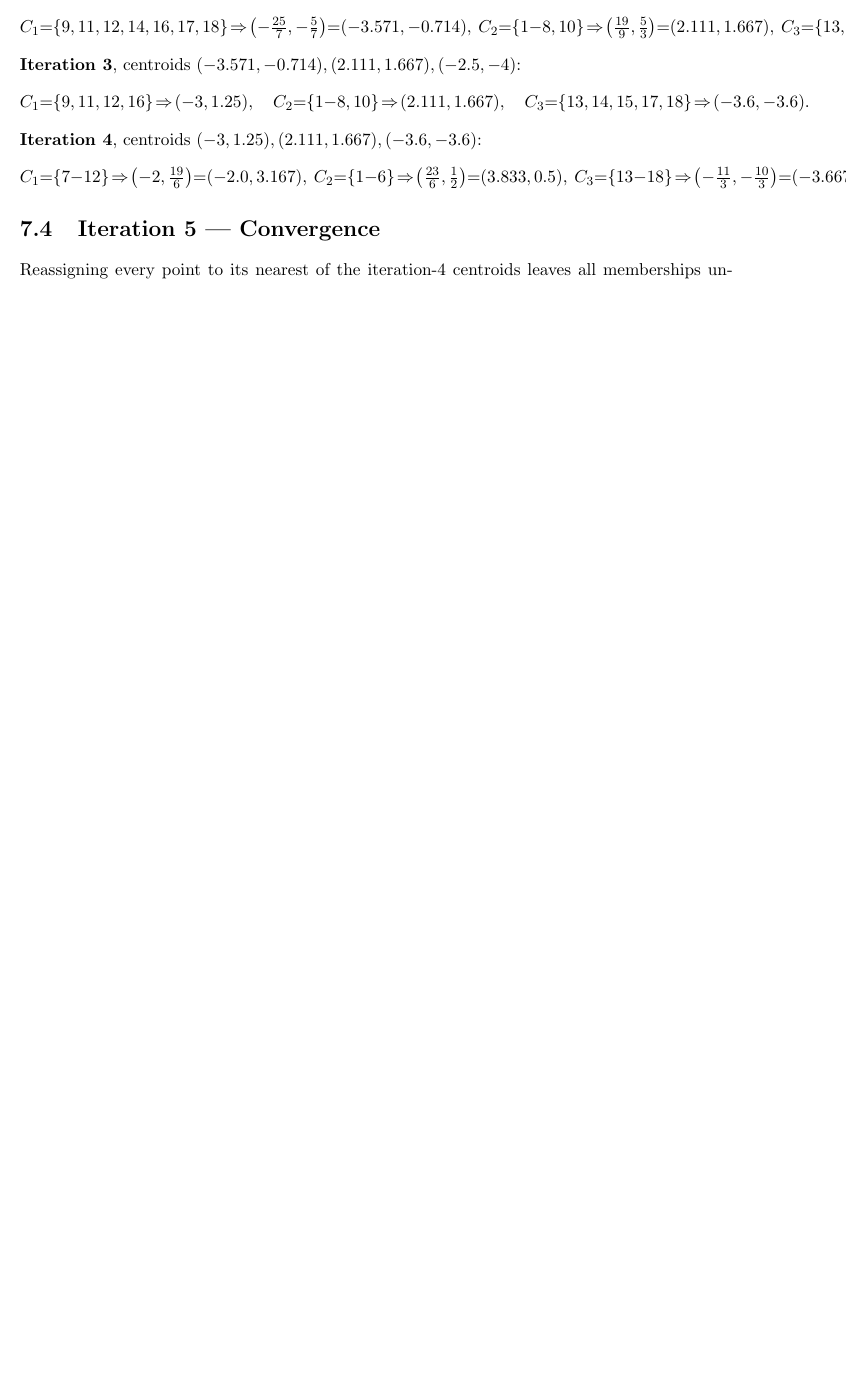
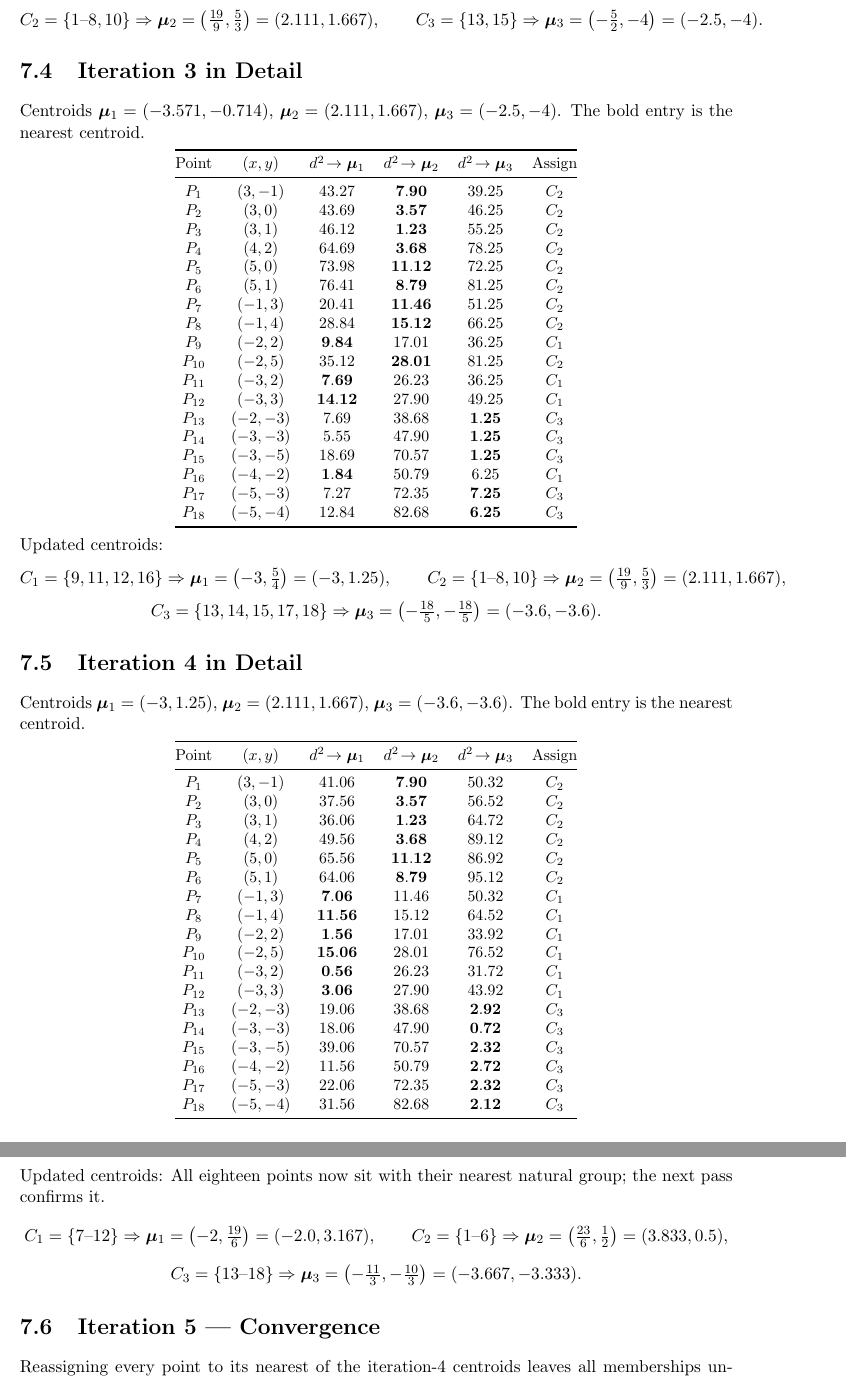
Before and after one commit to eghamit/Intro-ML, a LaTeX thesis (k-means_clustering.tex): part of page 16 of 22 before the commit and two parts of pages 17 and 18 of 24 after it, the two joined at a grey line, cut so that both start at the same text, the shorter picture padded with empty space. Compiled offline with pdfLaTeX.

Commit message:
Expand iterations 2-4 of the k=3 example into full per-point tables
Replace the compact 'Iterations 2--4' summary with three detailed sections
matching Iteration 1: each shows the full 18-row squared-distance table (to all
three centroids, nearest bolded) and the resulting cluster memberships and
updated centroids. All squared distances computed exactly from fractional
centroids and rounded to two decimals.

Co-Authored-By: Claude Opus 4.8 <noreply@anthropic.com>
Claude-Session: https://claude.ai/code/session_01SL5azKFfqgPwaThxRfVycE

```diff
--- a/k-means_clustering.tex
+++ b/k-means_clustering.tex
@@ -675,24 +703,85 @@ urlcolor=blue!60!black,linktocpage=true]{hyperref}
+C_1=\{9,11,12,14,16,17,18\}\Rightarrow\vmu_1=\bigl(-\tfrac{25}{7},-\tfrac{5}{7}\bigr)=(-3.571,-0.714),
+\]
+\[
+C_2=\{1\text{--}8,10\}\Rightarrow\vmu_2=\bigl(\tfrac{19}{9},\tfrac{5}{3}\bigr)=(2.111,1.667),\qquad
+C_3=\{13,15\}\Rightarrow\vmu_3=\bigl(-\tfrac{5}{2},-4\bigr)=(-2.5,-4).
+\]
 
-	\noindent\textbf{Iteration 2}, centroids $(-3.375,-1),(2,2),(0,-3)$:
+	\section{Iteration 3 in Detail}
+	Centroids $\vmu_1=(-3.571,-0.714)$, $\vmu_2=(2.111,1.667)$, $\vmu_3=(-2.5,-4)$. The bold entry is the nearest centroid.
+	\begin{center}
+	\small
+	\begin{tabular}{@{}ccccc c@{}}
+	\toprule
+	Point & $(x,y)$ & $d^2\!\to\vmu_1$ & $d^2\!\to\vmu_2$ & $d^2\!\to\vmu_3$ & Assign\\
+	\midrule
+	$P_{1}$ & $(3,-1)$ & $43.27$ & $\mathbf{7.90}$ & $39.25$ & $C_2$\\
+	$P_{2}$ & $(3,0)$ & $43.69$ & $\mathbf{3.57}$ & $46.25$ & $C_2$\\
+	$P_{3}$ & $(3,1)$ & $46.12$ & $\mathbf{1.23}$ & $55.25$ & $C_2$\\
+	$P_{4}$ & $(4,2)$ & $64.69$ & $\mathbf{3.68}$ & $78.25$ & $C_2$\\
+	$P_{5}$ & $(5,0)$ & $73.98$ & $\mathbf{11.12}$ & $72.25$ & $C_2$\\
+	$P_{6}$ & $(5,1)$ & $76.41$ & $\mathbf{8.79}$ & $81.25$ & $C_2$\\
+	$P_{7}$ & $(-1,3)$ & $20.41$ & $\mathbf{11.46}$ & $51.25$ & $C_2$\\
+	$P_{8}$ & $(-1,4)$ & $28.84$ & $\mathbf{15.12}$ & $66.25$ & $C_2$\\
+	$P_{9}$ & $(-2,2)$ & $\mathbf{9.84}$ & $17.01$ & $36.25$ & $C_1$\\
+	$P_{10}$ & $(-2,5)$ & $35.12$ & $\mathbf{28.01}$ & $81.25$ & $C_2$\\
+	$P_{11}$ & $(-3,2)$ & $\mathbf{7.69}$ & $26.23$ & $36.25$ & $C_1$\\
+	$P_{12}$ & $(-3,3)$ & $\mathbf{14.12}$ & $27.90$ & $49.25$ & $C_1$\\
+	$P_{13}$ & $(-2,-3)$ & $7.69$ & $38.68$ & $\mathbf{1.25}$ & $C_3$\\
+	$P_{14}$ & $(-3,-3)$ & $5.55$ & $47.90$ & $\mathbf{1.25}$ & $C_3$\\
+	$P_{15}$ & $(-3,-5)$ & $18.69$ & $70.57$ & $\mathbf{1.25}$ & $C_3$\\
+	$P_{16}$ & $(-4,-2)$ & $\mathbf{1.84}$ & $50.79$ & $6.25$ & $C_1$\\
+	$P_{17}$ & $(-5,-3)$ & $7.27$ & $72.35$ & $\mathbf{7.25}$ & $C_3$\\
+	$P_{18}$ & $(-5,-4)$ & $12.84$ & $82.68$ & $\mathbf{6.25}$ & $C_3$\\
+	\bottomrule
+	\end{tabular}
+	\end{center}
+	Updated centroids:
 	\[
-	C_1{=}\{9,11,12,14,16,17,18\}\!\Rightarrow\!\bigl(-\tfrac{25}{7},-\tfrac57\bigr){=}(-3.571,-0.714),\
-	C_2{=}\{1{-}8,10\}\!\Rightarrow\!\bigl(\tfrac{19}{9},\tfrac53\bigr){=}(2.111,1.667),\
-	C_3{=}\{13,15\}\!\Rightarrow\!(-2.5,-4).
-	\]
+C_1=\{9,11,12,16\}\Rightarrow\vmu_1=\bigl(-3,\tfrac{5}{4}\bigr)=(-3,1.25),\qquad
+C_2=\{1\text{--}8,10\}\Rightarrow\vmu_2=\bigl(\tfrac{19}{9},\tfrac{5}{3}\bigr)=(2.111,1.667),
+\]
+\[
+C_3=\{13,14,15,17,18\}\Rightarrow\vmu_3=\bigl(-\tfrac{18}{5},-\tfrac{18}{5}\bigr)=(-3.6,-3.6).
+\]
 
-	\noindent\textbf{Iteration 3}, centroids $(-3.571,-0.714),(2.111,1.667),(-2.5,-4)$:
+	\section{Iteration 4 in Detail}
+	Centroids $\vmu_1=(-3,1.25)$, $\vmu_2=(2.111,1.667)$, $\vmu_3=(-3.6,-3.6)$. The bold entry is the nearest centroid.
+	\begin{center}
+	\small
+	\begin{tabular}{@{}ccccc c@{}}
+	\toprule
+	Point & $(x,y)$ & $d^2\!\to\vmu_1$ & $d^2\!\to\vmu_2$ & $d^2\!\to\vmu_3$ & Assign\\
+	\midrule
+	$P_{1}$ & $(3,-1)$ & $41.06$ & $\mathbf{7.90}$ & $50.32$ & $C_2$\\
+	$P_{2}$ & $(3,0)$ & $37.56$ & $\mathbf{3.57}$ & $56.52$ & $C_2$\\
+	$P_{3}$ & $(3,1)$ & $36.06$ & $\mathbf{1.23}$ & $64.72$ & $C_2$\\
+	$P_{4}$ & $(4,2)$ & $49.56$ & $\mathbf{3.68}$ & $89.12$ & $C_2$\\
+	$P_{5}$ & $(5,0)$ & $65.56$ & $\mathbf{11.12}$ & $86.92$ & $C_2$\\
+	$P_{6}$ & $(5,1)$ & $64.06$ & $\mathbf{8.79}$ & $95.12$ & $C_2$\\
+	$P_{7}$ & $(-1,3)$ & $\mathbf{7.06}$ & $11.46$ & $50.32$ & $C_1$\\
+	$P_{8}$ & $(-1,4)$ & $\mathbf{11.56}$ & $15.12$ & $64.52$ & $C_1$\\
+	$P_{9}$ & $(-2,2)$ & $\mathbf{1.56}$ & $17.01$ & $33.92$ & $C_1$\\
+	$P_{10}$ & $(-2,5)$ & $\mathbf{15.06}$ & $28.01$ & $76.52$ & $C_1$\\
+	$P_{11}$ & $(-3,2)$ & $\mathbf{0.56}$ & $26.23$ & $31.72$ & $C_1$\\
+	$P_{12}$ & $(-3,3)$ & $\mathbf{3.06}$ & $27.90$ & $43.92$ & $C_1$\\
+	$P_{13}$ & $(-2,-3)$ & $19.06$ & $38.68$ & $\mathbf{2.92}$ & $C_3$\\
+	$P_{14}$ & $(-3,-3)$ & $18.06$ & $47.90$ & $\mathbf{0.72}$ & $C_3$\\
+	$P_{15}$ & $(-3,-5)$ & $39.06$ & $70.57$ & $\mathbf{2.32}$ & $C_3$\\
+	$P_{16}$ & $(-4,-2)$ & $11.56$ & $50.79$ & $\mathbf{2.72}$ & $C_3$\\
+	$P_{17}$ & $(-5,-3)$ & $22.06$ & $72.35$ & $\mathbf{2.32}$ & $C_3$\\
+	$P_{18}$ & $(-5,-4)$ & $31.56$ & $82.68$ & $\mathbf{2.12}$ & $C_3$\\
+	\bottomrule
+	\end{tabular}
+	\end{center}
+	Updated centroids: All eighteen points now sit with their nearest natural group; the next pass confirms it.
 	\[
-	C_1{=}\{9,11,12,16\}\!\Rightarrow\!(-3,1.25),\quad
-	C_2{=}\{1{-}8,10\}\!\Rightarrow\!(2.111,1.667),\quad
-	C_3{=}\{13,14,15,17,18\}\!\Rightarrow\!(-3.6,-3.6).
-	\]
-
-	\noindent\textbf{Iteration 4}, centroids $(-3,1.25),(2.111,1.667),(-3.6,-3.6)$:
-	\[
-	C_1{=}\{7{-}12\}\!\Rightarrow\!\bigl(-2,\tfrac{19}{6}\bigr){=}(-2.0,3.167),\
-	C_2{=}\{1{-}6\}\!\Rightarrow\!\bigl(\tfrac{23}{6},\tfrac12\bigr){=}(3.833,0.5),\
-	C_3{=}\{13{-}18\}\!\Rightarrow\!\bigl(-\tfrac{11}{3},-\tfrac{10}{3}\bigr){=}(-3.667,-3.333).
-	\]
+C_1=\{7\text{--}12\}\Rightarrow\vmu_1=\bigl(-2,\tfrac{19}{6}\bigr)=(-2.0,3.167),\qquad
+C_2=\{1\text{--}6\}\Rightarrow\vmu_2=\bigl(\tfrac{23}{6},\tfrac{1}{2}\bigr)=(3.833,0.5),
+\]
+\[
+C_3=\{13\text{--}18\}\Rightarrow\vmu_3=\bigl(-\tfrac{11}{3},-\tfrac{10}{3}\bigr)=(-3.667,-3.333).
+\]
 
 	\section{Iteration 5 --- Convergence}
 	Reassigning every point to its nearest of the iteration-4 centroids leaves all
```
Also changed, not shown: k-means_clustering.tex (34 more changed lines).
